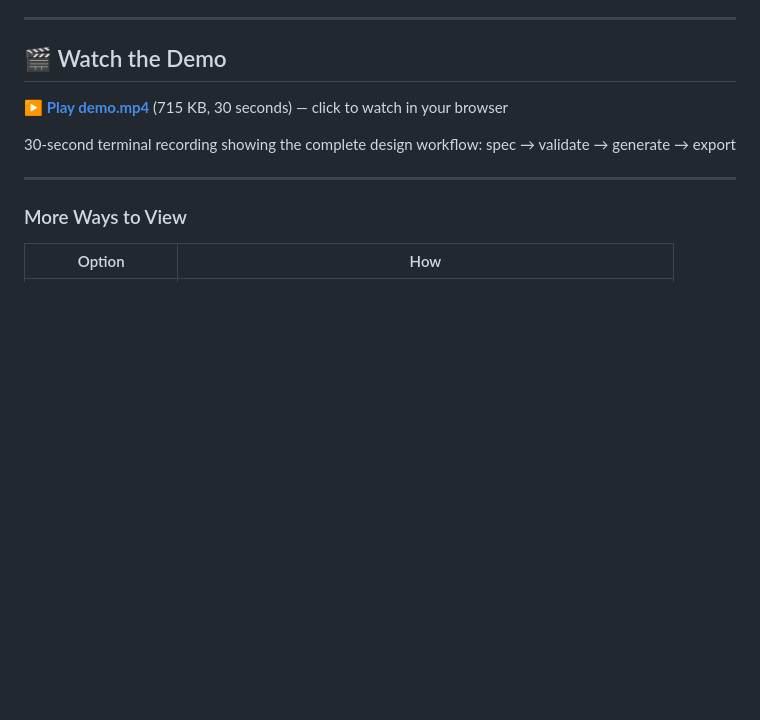
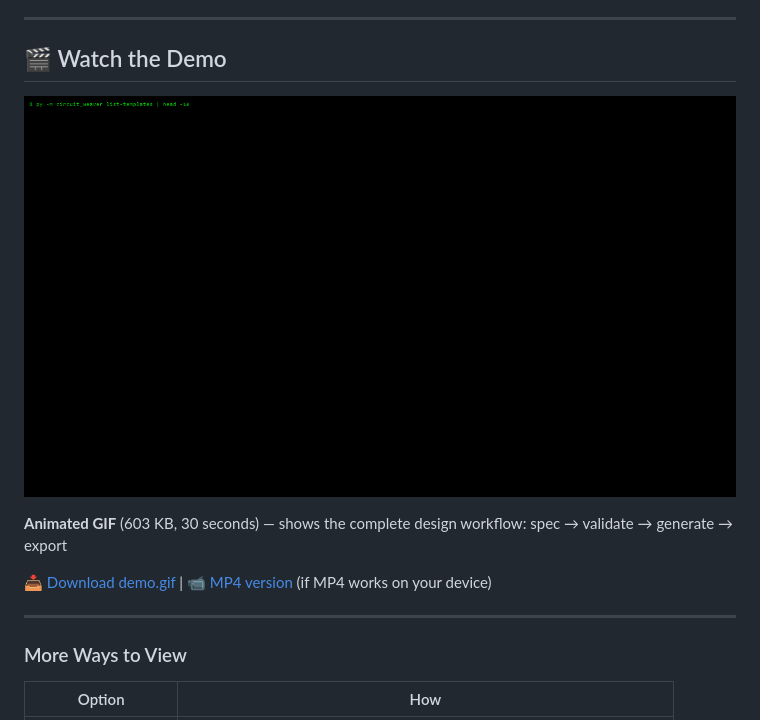
Before and after one commit to mattpainter701/kicad_automations, a Markdown page: demo_live/README.md, the part around the change. Drawn GitHub-style; pictures changed too: demo_live/demo.gif (added); blank space fills up the shorter version.

```diff
--- a/demo_live/README.md
+++ b/demo_live/README.md
@@ -8,9 +8,11 @@ This directory contains a complete end-to-end demonstration of Circuit Weaver, f
 
 ## 🎬 Watch the Demo
 
-**[▶️ Play demo.mp4](demo.mp4)** (715 KB, 30 seconds) — click to watch in your browser
+![Terminal recording of Circuit Weaver demo](demo.gif)
 
-30-second terminal recording showing the complete design workflow: spec → validate → generate → export
+**Animated GIF** (603 KB, 30 seconds) — shows the complete design workflow: spec → validate → generate → export
+
+[📥 Download demo.gif](demo.gif) | [📹 MP4 version](demo.mp4) (if MP4 works on your device)
 
 ---
 
```
Also changed, not shown: README.md (+4 -2 lines), 1 other file.
